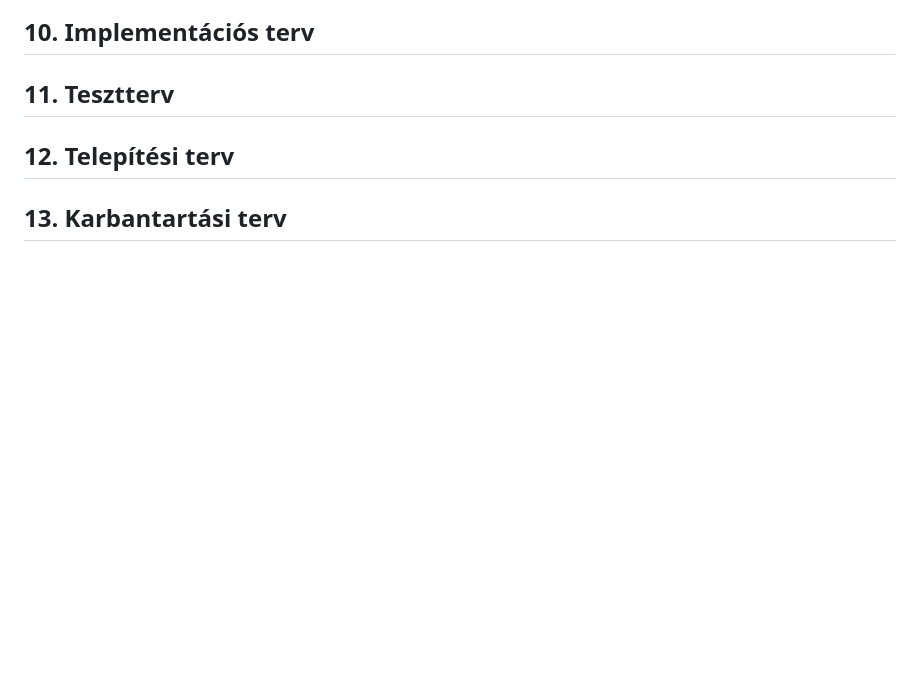
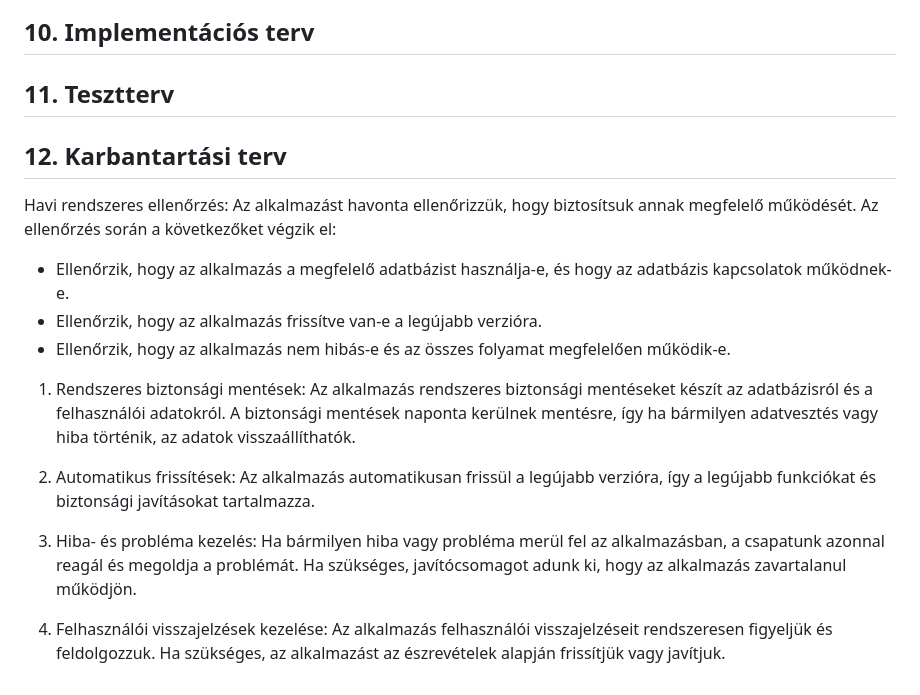
Before and after one commit to Fagyesz/Carpe-Diem, a Markdown page: docs/Software_System_Design.md, the part around the change. GitHub-like rendering; blank space fills up the shorter version.

Commit message:
Karbantartási terv

```diff
--- a/docs/Software_System_Design.md
+++ b/docs/Software_System_Design.md
@@ -157,8 +157,19 @@ hogy a várható forgalmat kitudja szolgálni.
 ## 11. Tesztterv
 
 
-## 12. Telepítési terv
 
+## 12. Karbantartási terv
 
+Havi rendszeres ellenőrzés: Az alkalmazást havonta ellenőrizzük, hogy biztosítsuk annak megfelelő működését. Az ellenőrzés során a következőket végzik el:
 
-## 13. Karbantartási terv
+  * Ellenőrzik, hogy az alkalmazás a megfelelő adatbázist használja-e, és hogy az adatbázis kapcsolatok működnek-e.
+  * Ellenőrzik, hogy az alkalmazás frissítve van-e a legújabb verzióra.
+  * Ellenőrzik, hogy az alkalmazás nem hibás-e és az összes folyamat megfelelően működik-e.
+
+1. Rendszeres biztonsági mentések: Az alkalmazás rendszeres biztonsági mentéseket készít az adatbázisról és a felhasználói adatokról. A biztonsági mentések naponta kerülnek mentésre, így ha bármilyen adatvesztés vagy hiba történik, az adatok visszaállíthatók.
+
+2. Automatikus frissítések: Az alkalmazás automatikusan frissül a legújabb verzióra, így a legújabb funkciókat és biztonsági javításokat tartalmazza.
+
+3.  Hiba- és probléma kezelés: Ha bármilyen hiba vagy probléma merül fel az alkalmazásban, a csapatunk azonnal reagál és megoldja a problémát. Ha szükséges, javítócsomagot adunk ki, hogy az alkalmazás zavartalanul működjön.
+
+4.  Felhasználói visszajelzések kezelése: Az alkalmazás felhasználói visszajelzéseit rendszeresen figyeljük és feldolgozzuk. Ha szükséges, az alkalmazást az észrevételek alapján frissítjük vagy javítjuk.
```
